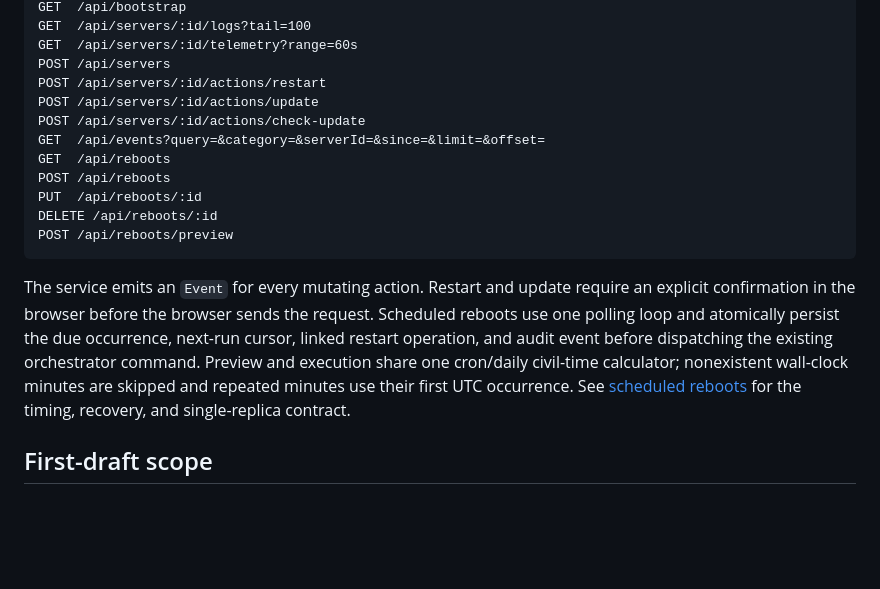
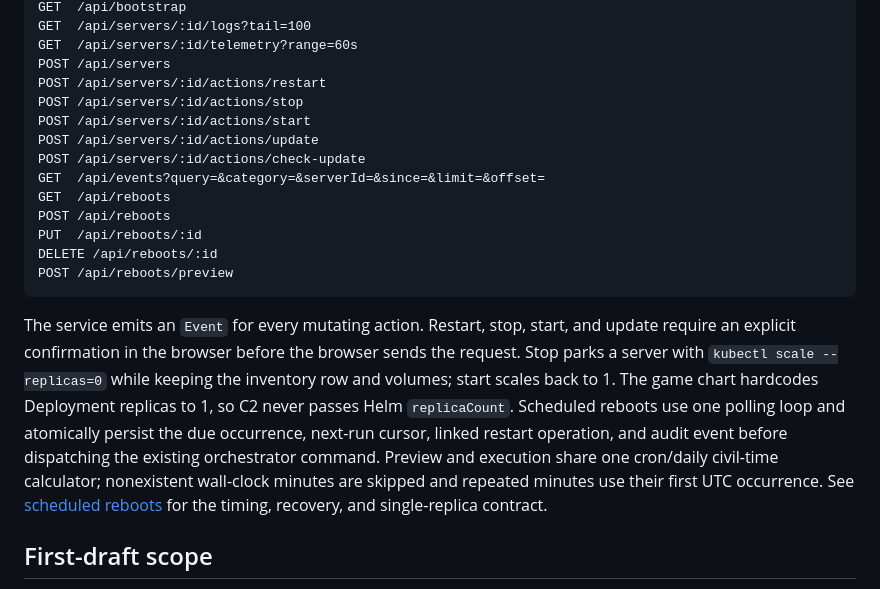
Before and after one commit to angryfatbois-commits/rsdw-c2, a Markdown page: ARCHITECTURE.md, the part around the change. Rendered like a GitHub page; blank space fills up the shorter version.

````diff
--- a/ARCHITECTURE.md
+++ b/ARCHITECTURE.md
@@ -66,6 +66,8 @@ GET  /api/servers/:id/logs?tail=100
 GET  /api/servers/:id/telemetry?range=60s
 POST /api/servers
 POST /api/servers/:id/actions/restart
+POST /api/servers/:id/actions/stop
+POST /api/servers/:id/actions/start
 POST /api/servers/:id/actions/update
 POST /api/servers/:id/actions/check-update
 GET  /api/events?query=&category=&serverId=&since=&limit=&offset=
@@ -76,7 +78,7 @@ DELETE /api/reboots/:id
 POST /api/reboots/preview
 ```
 
-The service emits an `Event` for every mutating action. Restart and update require an explicit confirmation in the browser before the browser sends the request. Scheduled reboots use one polling loop and atomically persist the due occurrence, next-run cursor, linked restart operation, and audit event before dispatching the existing orchestrator command. Preview and execution share one cron/daily civil-time calculator; nonexistent wall-clock minutes are skipped and repeated minutes use their first UTC occurrence. See [scheduled reboots](docs/reboots.md) for the timing, recovery, and single-replica contract.
+The service emits an `Event` for every mutating action. Restart, stop, start, and update require an explicit confirmation in the browser before the browser sends the request. Stop parks a server with `kubectl scale --replicas=0` while keeping the inventory row and volumes; start scales back to 1. The game chart hardcodes Deployment replicas to 1, so C2 never passes Helm `replicaCount`. Scheduled reboots use one polling loop and atomically persist the due occurrence, next-run cursor, linked restart operation, and audit event before dispatching the existing orchestrator command. Preview and execution share one cron/daily civil-time calculator; nonexistent wall-clock minutes are skipped and repeated minutes use their first UTC occurrence. See [scheduled reboots](docs/reboots.md) for the timing, recovery, and single-replica contract.
 
 ## First-draft scope
 
````
Also changed, not shown: docs/integrations.md (+3 -1 lines), docs/reboots.md (+1 -1 lines).
